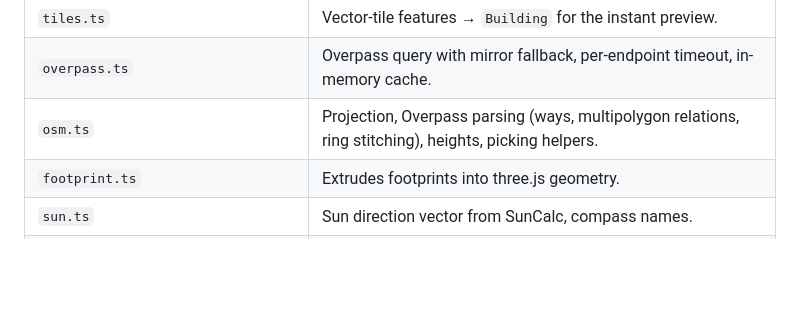
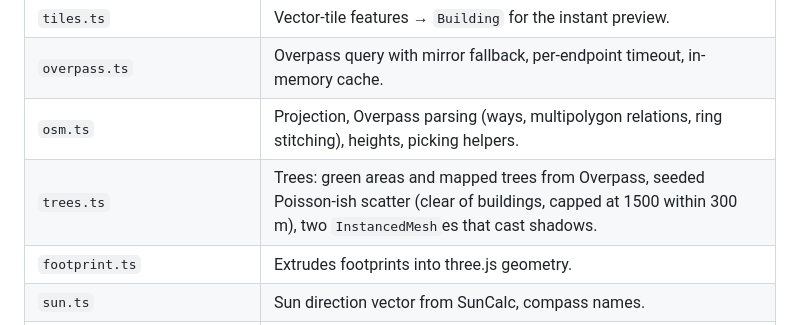
Before and after one commit to rodolfocarobene/sunpatch, a Markdown page: docs/ARCHITECTURE.md, the part around the change. GitHub-like rendering; blank space fills up the shorter version.

Commit message:
Document the trees module
Co-Authored-By: Claude Opus 5.5 <noreply@anthropic.com>
Claude-Session: https://claude.ai/code/session_01S7Hjgwt1natiT8EKaFago5

```diff
--- a/docs/ARCHITECTURE.md
+++ b/docs/ARCHITECTURE.md
@@ -39,6 +39,7 @@ time/date ──► ui.ts ──► sun.ts sunDirection ──► scene.update
 | `tiles.ts` | Vector-tile features → `Building` for the instant preview. |
 | `overpass.ts` | Overpass query with mirror fallback, per-endpoint timeout, in-memory cache. |
 | `osm.ts` | Projection, Overpass parsing (ways, multipolygon relations, ring stitching), heights, picking helpers. |
+| `trees.ts` | Trees: green areas and mapped trees from Overpass, seeded Poisson-ish scatter (clear of buildings, capped at 1500 within 300 m), two `InstancedMesh`es that cast shadows. |
 | `footprint.ts` | Extrudes footprints into three.js geometry. |
 | `sun.ts` | Sun direction vector from SunCalc, compass names. |
 | `plan.ts` | The `Plan` data model (outline, walls, windows, viewpoint, building edits) and helpers. |
```
